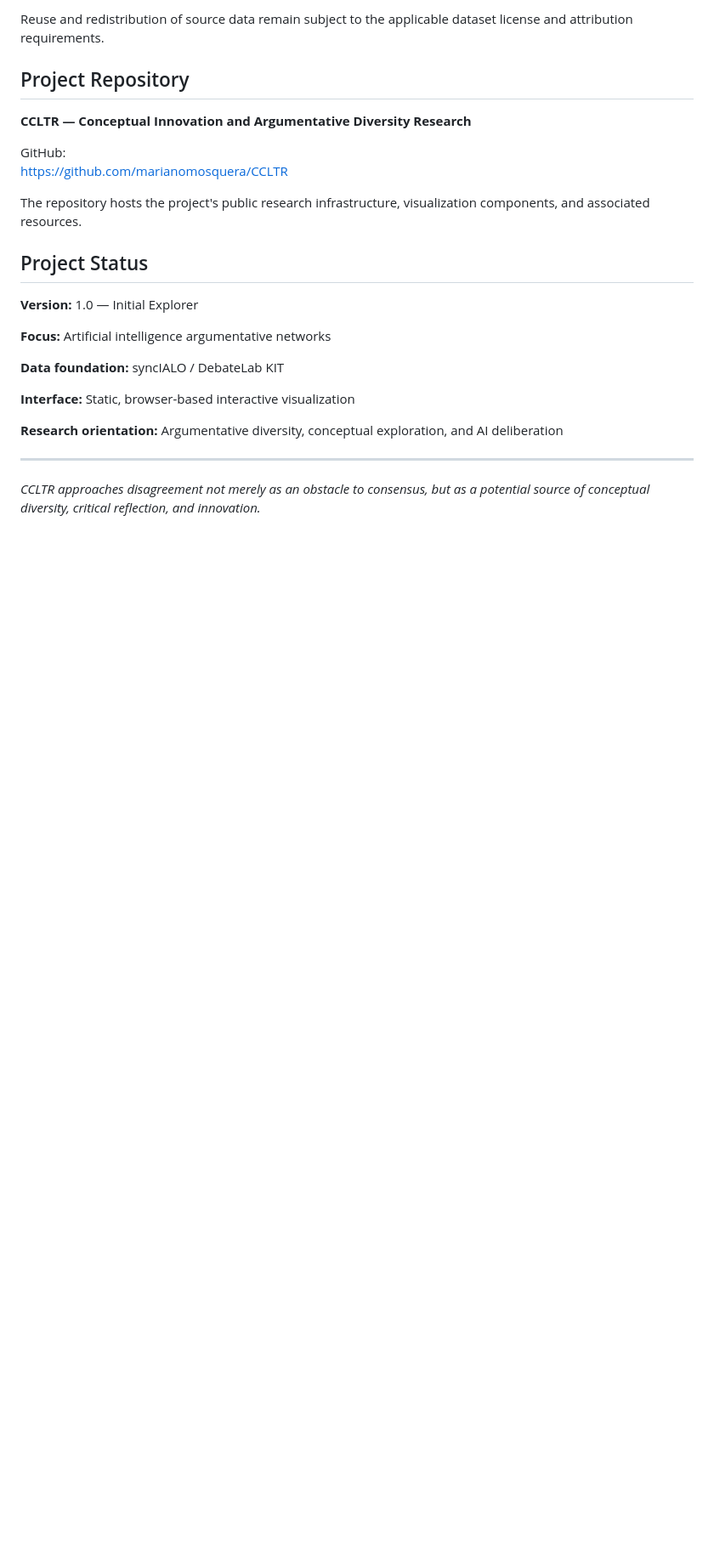
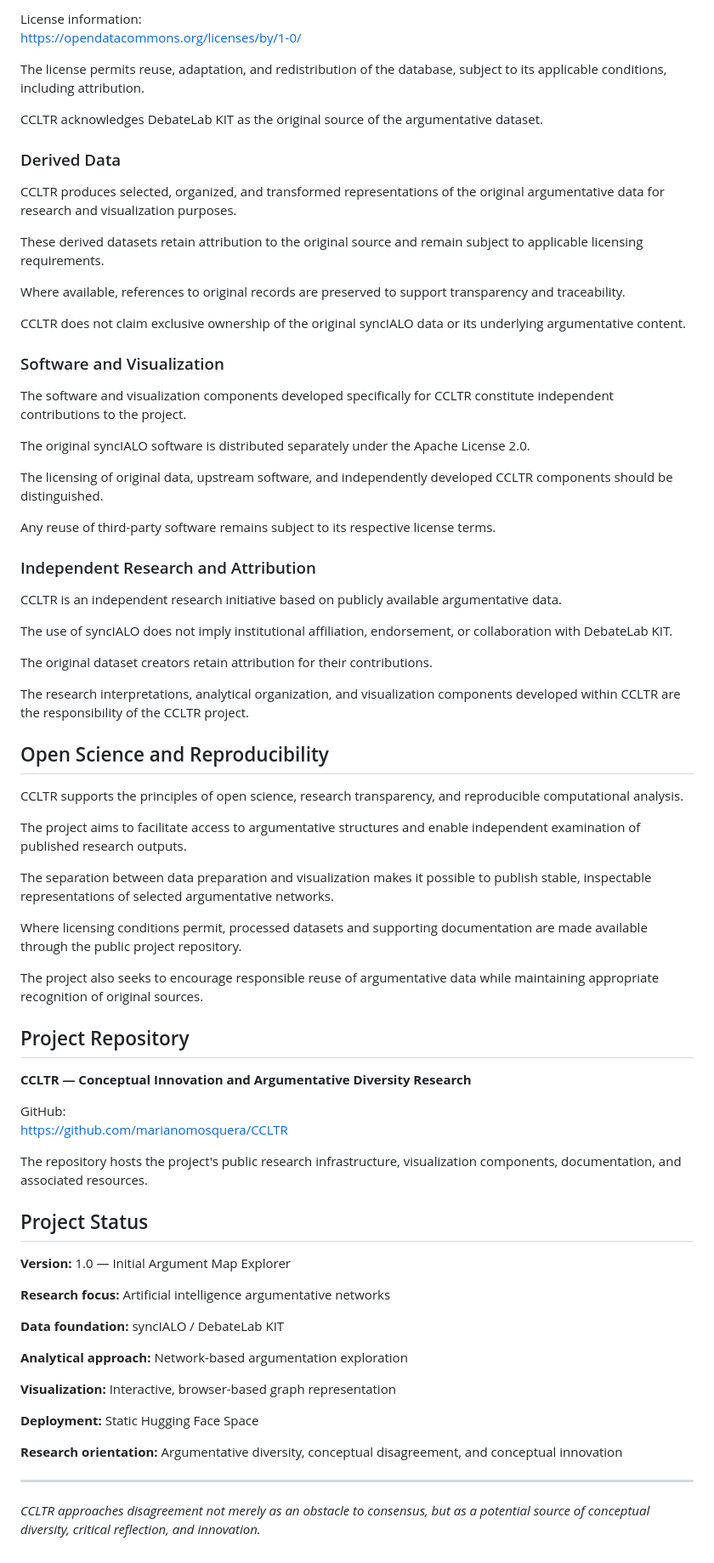
Before and after one commit to MarianoMosquera/CCLTR, a Markdown page: README.md, the part around one of its changes. Shown at 85% size. GitHub-like rendering; blank space fills up the shorter version.

```diff
--- a/README.md
+++ b/README.md
@@ -119,5 +152,52 @@ The CCLTR project acknowledges the original dataset creators and distinguishes t
 
-Reuse and redistribution of source data remain subject to the applicable dataset license and attribution requirements.
+License information:
+https://opendatacommons.org/licenses/by/1-0/
+
+The license permits reuse, adaptation, and redistribution of the database, subject to its applicable conditions, including attribution.
+
+CCLTR acknowledges DebateLab KIT as the original source of the argumentative dataset.
+
+### Derived Data
+
+CCLTR produces selected, organized, and transformed representations of the original argumentative data for research and visualization purposes.
+
+These derived datasets retain attribution to the original source and remain subject to applicable licensing requirements.
+
+Where available, references to original records are preserved to support transparency and traceability.
+
+CCLTR does not claim exclusive ownership of the original syncIALO data or its underlying argumentative content.
+
+### Software and Visualization
+
+The software and visualization components developed specifically for CCLTR constitute independent contributions to the project.
+
+The original syncIALO software is distributed separately under the Apache License 2.0.
+
+The licensing of original data, upstream software, and independently developed CCLTR components should be distinguished.
+
+Any reuse of third-party software remains subject to its respective license terms.
+
+### Independent Research and Attribution
+
+CCLTR is an independent research initiative based on publicly available argumentative data.
+
+The use of syncIALO does not imply institutional affiliation, endorsement, or collaboration with DebateLab KIT.
+
+The original dataset creators retain attribution for their contributions.
+
+The research interpretations, analytical organization, and visualization components developed within CCLTR are the responsibility of the CCLTR project.
+
+## Open Science and Reproducibility
+
+CCLTR supports the principles of open science, research transparency, and reproducible computational analysis.
+
+The project aims to facilitate access to argumentative structures and enable independent examination of published research outputs.
+
+The separation between data preparation and visualization makes it possible to publish stable, inspectable representations of selected argumentative networks.
+
+Where licensing conditions permit, processed datasets and supporting documentation are made available through the public project repository.
+
+The project also seeks to encourage responsible reuse of argumentative data while maintaining appropriate recognition of original sources.
 
 ## Project Repository
 
@@ -126,19 +206,23 @@ Reuse and redistribution of source data remain subject to the applicable dataset
 GitHub:
 https://github.com/marianomosquera/CCLTR
 
-The repository hosts the project's public research infrastructure, visualization components, and associated resources.
+The repository hosts the project's public research infrastructure, visualization components, documentation, and associated resources.
 
 ## Project Status
 
-**Version:** 1.0 — Initial Explorer
+**Version:** 1.0 — Initial Argument Map Explorer
 
-**Focus:** Artificial intelligence argumentative networks
+**Research focus:** Artificial intelligence argumentative networks
 
 **Data foundation:** syncIALO / DebateLab KIT
 
-**Interface:** Static, browser-based interactive visualization
+**Analytical approach:** Network-based argumentation exploration
 
-**Research orientation:** Argumentative diversity, conceptual exploration, and AI deliberation
+**Visualization:** Interactive, browser-based graph representation
+
+**Deployment:** Static Hugging Face Space
+
+**Research orientation:** Argumentative diversity, conceptual disagreement, and conceptual innovation
 
 ---
 
```
Also changed, not shown: other parts of README.md (+77 -44 lines).
